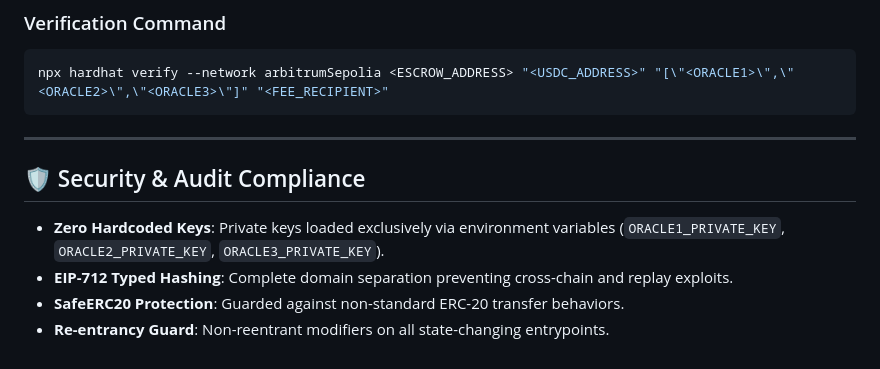
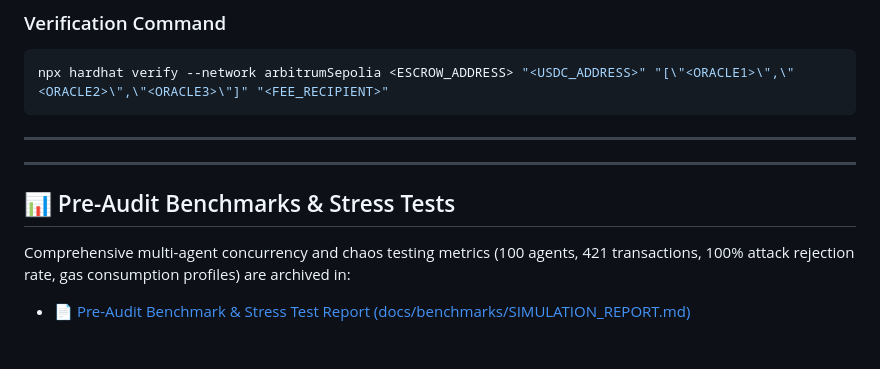
Before and after one commit to linuxx88/Harmonium, a Markdown page: README.md, the part around the change. Drawn GitHub-style.

Commit message:
docs(benchmarks): place simulation report in docs/benchmarks/ and link in README

```diff
--- a/README.md
+++ b/README.md
@@ -241,9 +241,9 @@ npx hardhat verify --network arbitrumSepolia <ESCROW_ADDRESS> "<USDC_ADDRESS>" "
 
 ---
 
-## 🛡 Security & Audit Compliance
+---
 
-- **Zero Hardcoded Keys**: Private keys loaded exclusively via environment variables (`ORACLE1_PRIVATE_KEY`, `ORACLE2_PRIVATE_KEY`, `ORACLE3_PRIVATE_KEY`).
-- **EIP-712 Typed Hashing**: Complete domain separation preventing cross-chain and replay exploits.
-- **SafeERC20 Protection**: Guarded against non-standard ERC-20 transfer behaviors.
-- **Re-entrancy Guard**: Non-reentrant modifiers on all state-changing entrypoints.
+## 📊 Pre-Audit Benchmarks & Stress Tests
+
+Comprehensive multi-agent concurrency and chaos testing metrics (100 agents, 421 transactions, 100% attack rejection rate, gas consumption profiles) are archived in:
+- 📄 [Pre-Audit Benchmark & Stress Test Report (docs/benchmarks/SIMULATION_REPORT.md)](file:///home/ssr/Desktop/DECENTRALIZED-STRIPE/docs/benchmarks/SIMULATION_REPORT.md)
```
Also changed, not shown: docs/benchmarks/SIMULATION_REPORT.md (added, +53 -0 lines).
